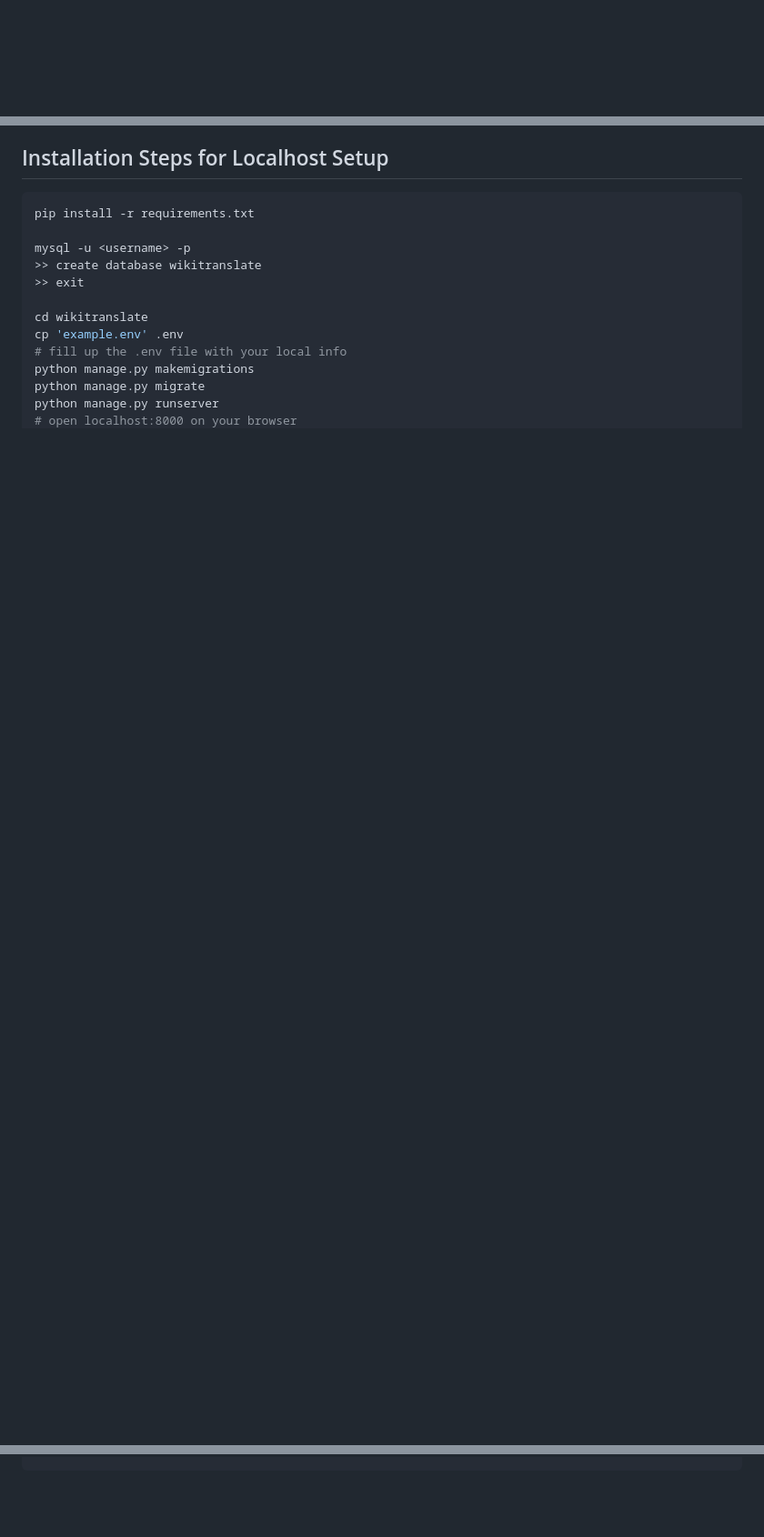
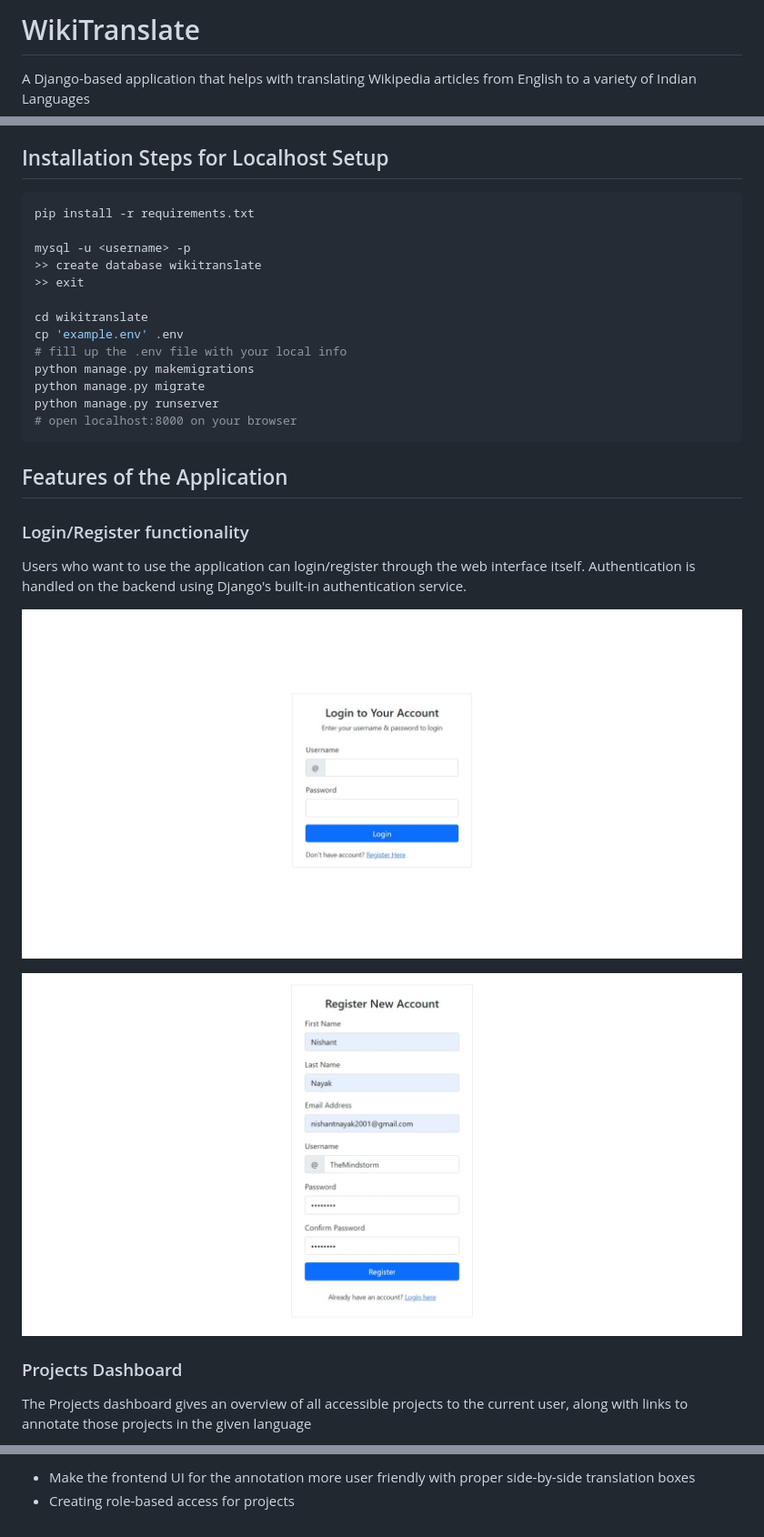
Before and after one commit to nishant-nayak/wiki-translate, a Markdown page: README.md, 3 parts joined by grey strips. Shown: that part at 91% size. Drawn GitHub-style; pictures changed too: assets/login.jpeg (added), assets/register.jpeg (added); blank space fills up the shorter version.

Commit message:
Update README and other final changes
Signed-off-by: Nishant Nayak <nishantnayak2001@gmail.com>

````diff
--- a/README.md
+++ b/README.md
@@ -1,3 +1,7 @@
+# WikiTranslate
+
+A Django-based application that helps with translating Wikipedia articles from English to a variety of Indian Languages
+
 ## Installation Steps for Localhost Setup
 
 ```bash
@@ -15,3 +19,18 @@ python manage.py migrate
 python manage.py runserver
 # open localhost:8000 on your browser
 ```
+
+## Features of the Application
+
+### Login/Register functionality
+
+Users who want to use the application can login/register through the web interface itself. Authentication is handled on the backend using Django's built-in authentication service.
+
+![login-page](/assets/login.jpeg)
+
+![register-page](/assets/register.jpeg)
+
+### Projects Dashboard
+
+The Projects dashboard gives an overview of all accessible projects to the current user, along with links to annotate those projects in the given language
+
@@ -17,0 +51,2 @@ python manage.py runserver
+- Make the frontend UI for the annotation more user friendly with proper side-by-side translation boxes
+- Creating role-based access for projects
````
Also changed, not shown: other parts of README.md (+14 -0 lines), assets/annotate.jpeg (added), assets/dashboard-empty.jpeg (added), assets/dashboard-full.jpeg (added), assets/input-title.jpeg (added), 3 other files.
